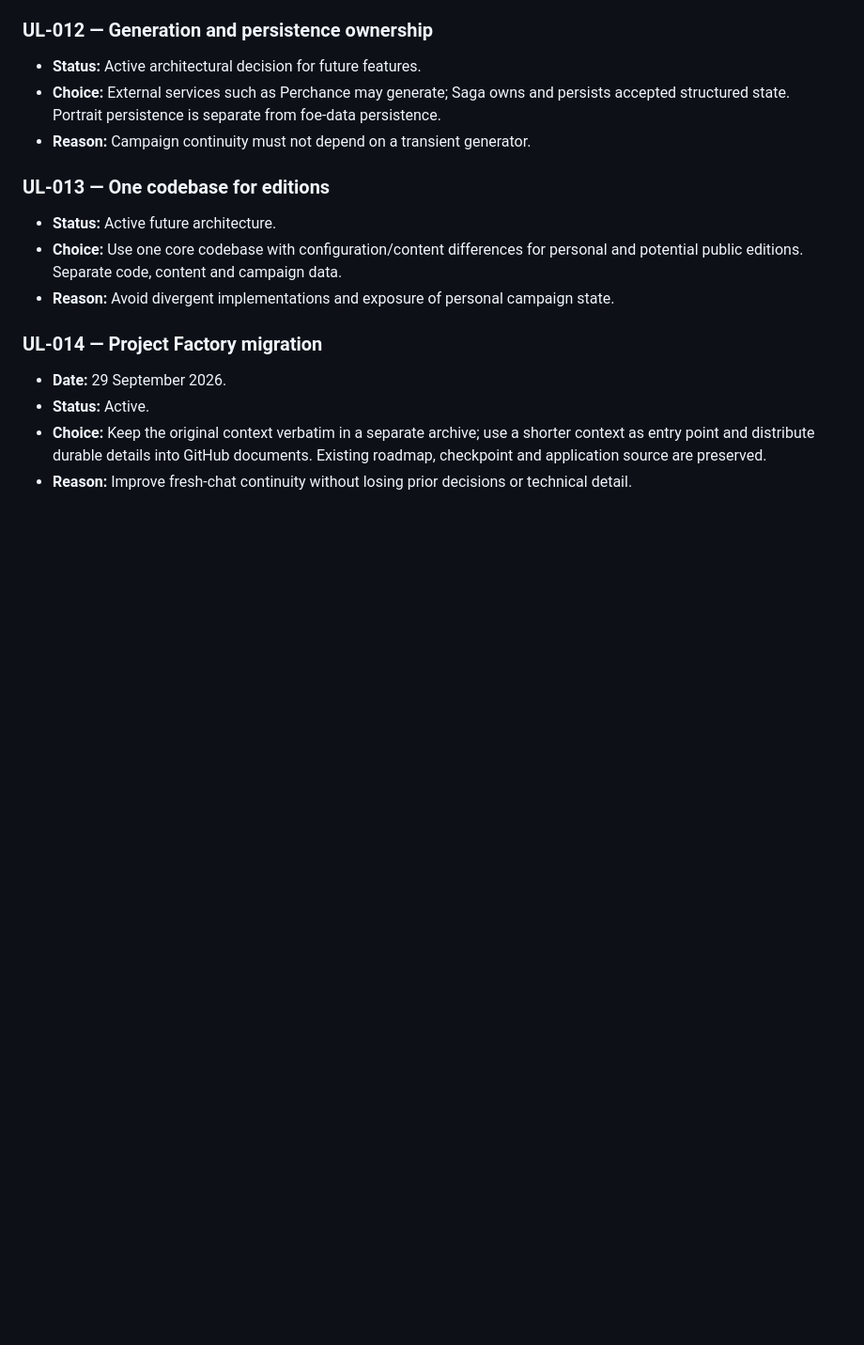
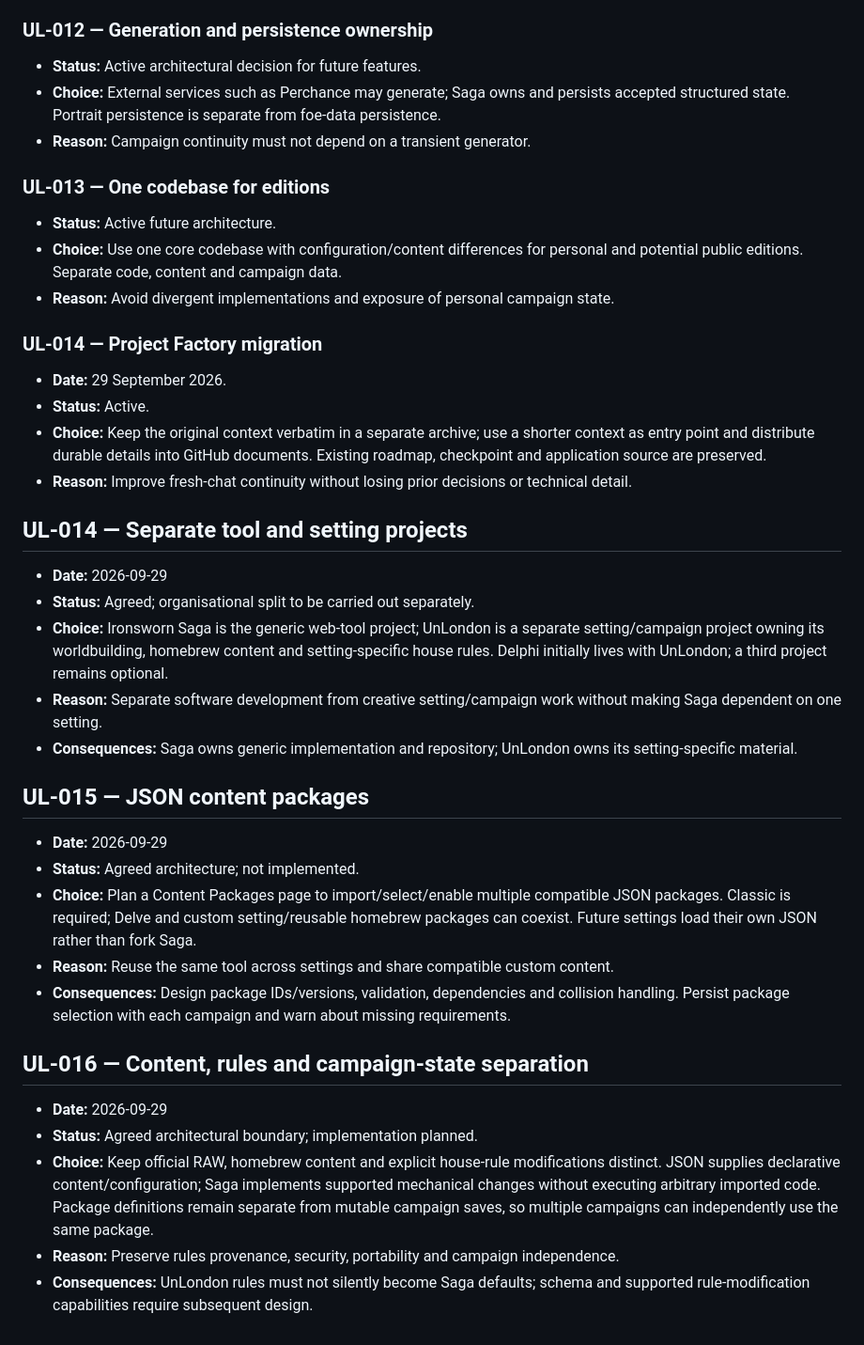
Before and after one commit to woodymellor/unlondon, a Markdown page: DECISIONS.md, the part around the change. Shown at 94% size. Drawn GitHub-style; blank space fills up the shorter version.

Commit message:
Document Saga and UnLondon project split and JSON package architecture

```diff
--- a/DECISIONS.md
+++ b/DECISIONS.md
@@ -77,3 +77,25 @@ These entries are navigation aids, not replacements for the detailed source reco
 - **Status:** Active.
 - **Choice:** Keep the original context verbatim in a separate archive; use a shorter context as entry point and distribute durable details into GitHub documents. Existing roadmap, checkpoint and application source are preserved.
 - **Reason:** Improve fresh-chat continuity without losing prior decisions or technical detail.
+
+
+## UL-014 — Separate tool and setting projects
+- **Date:** 2026-09-29
+- **Status:** Agreed; organisational split to be carried out separately.
+- **Choice:** Ironsworn Saga is the generic web-tool project; UnLondon is a separate setting/campaign project owning its worldbuilding, homebrew content and setting-specific house rules. Delphi initially lives with UnLondon; a third project remains optional.
+- **Reason:** Separate software development from creative setting/campaign work without making Saga dependent on one setting.
+- **Consequences:** Saga owns generic implementation and repository; UnLondon owns its setting-specific material.
+
+## UL-015 — JSON content packages
+- **Date:** 2026-09-29
+- **Status:** Agreed architecture; not implemented.
+- **Choice:** Plan a Content Packages page to import/select/enable multiple compatible JSON packages. Classic is required; Delve and custom setting/reusable homebrew packages can coexist. Future settings load their own JSON rather than fork Saga.
+- **Reason:** Reuse the same tool across settings and share compatible custom content.
+- **Consequences:** Design package IDs/versions, validation, dependencies and collision handling. Persist package selection with each campaign and warn about missing requirements.
+
+## UL-016 — Content, rules and campaign-state separation
+- **Date:** 2026-09-29
+- **Status:** Agreed architectural boundary; implementation planned.
+- **Choice:** Keep official RAW, homebrew content and explicit house-rule modifications distinct. JSON supplies declarative content/configuration; Saga implements supported mechanical changes without executing arbitrary imported code. Package definitions remain separate from mutable campaign saves, so multiple campaigns can independently use the same package.
+- **Reason:** Preserve rules provenance, security, portability and campaign independence.
+- **Consequences:** UnLondon rules must not silently become Saga defaults; schema and supported rule-modification capabilities require subsequent design.
```
